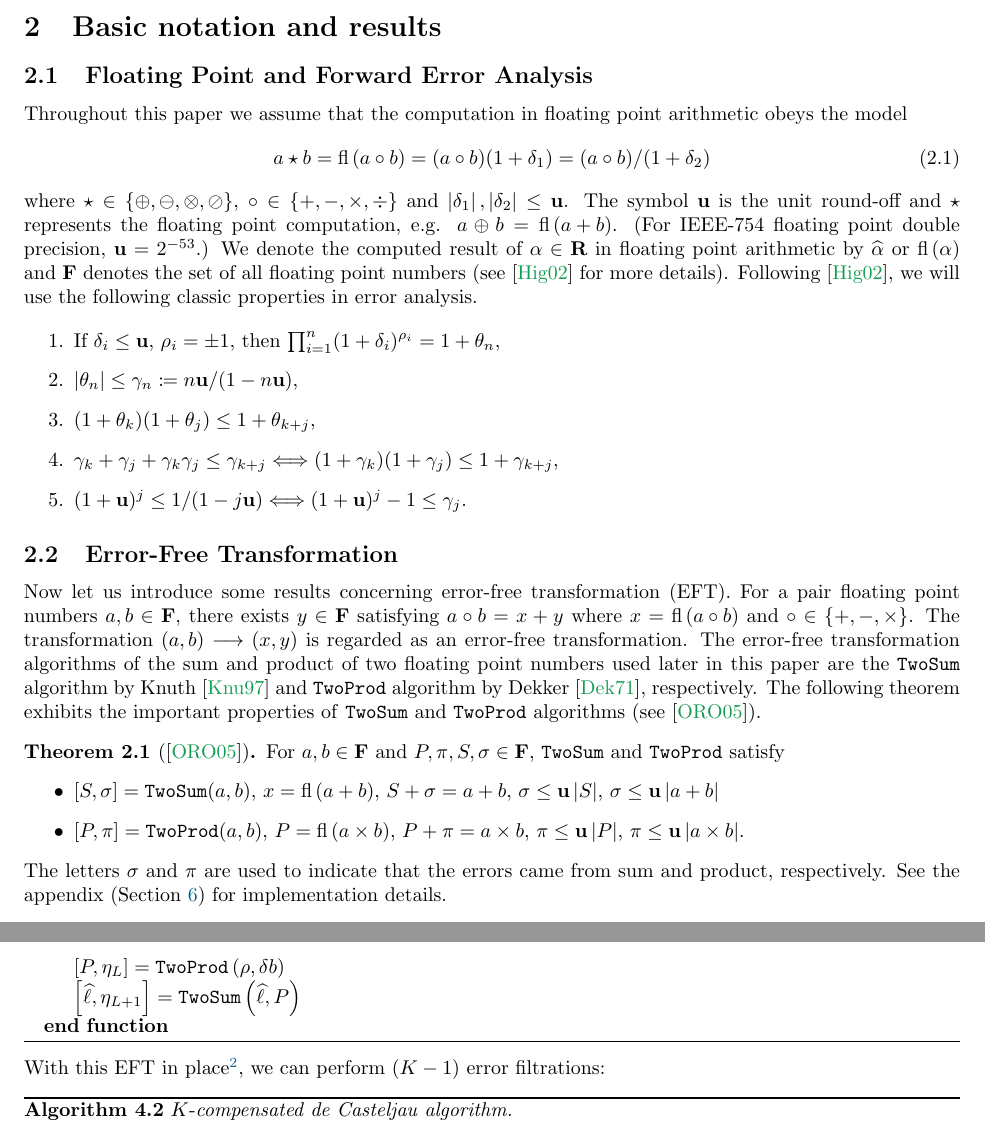
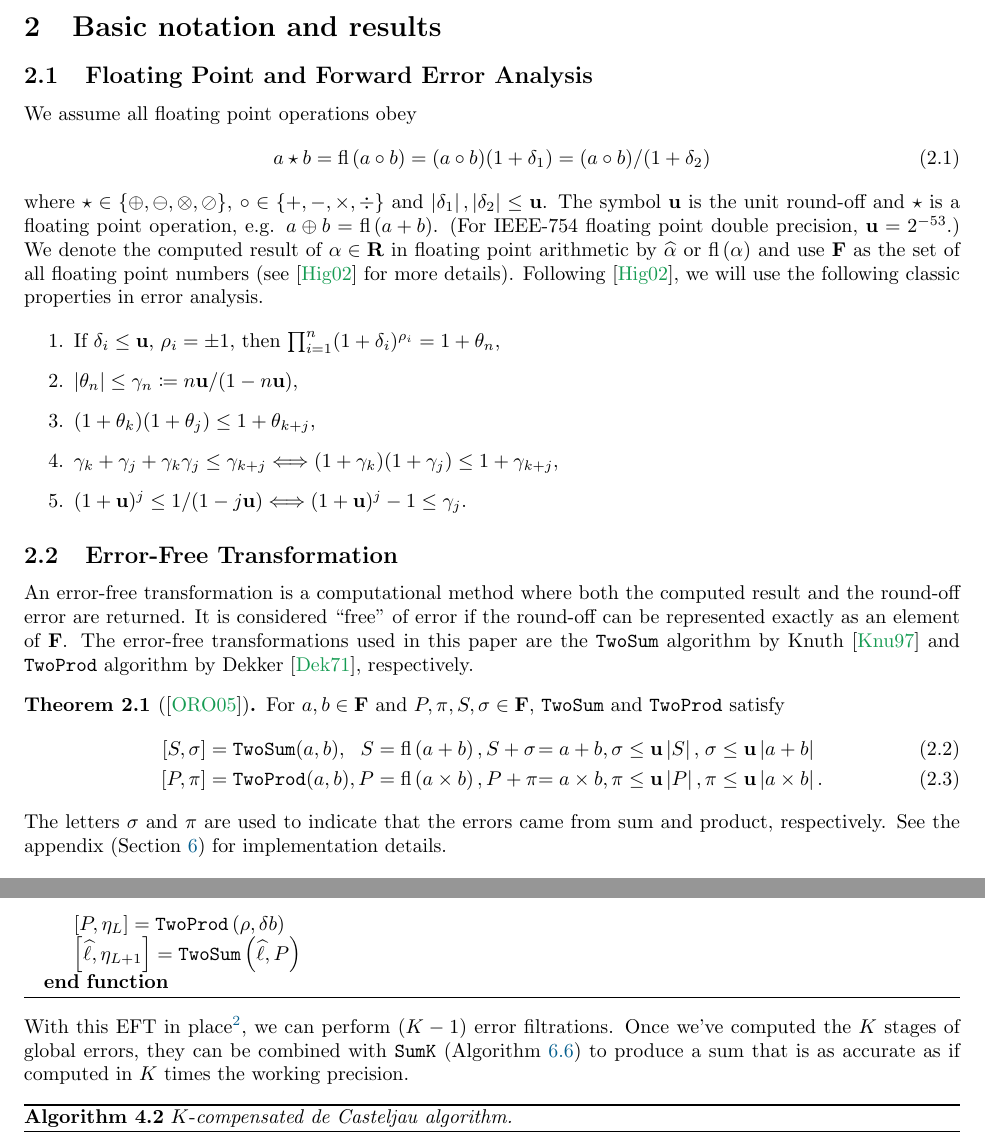
Before and after one commit to dhermes/k-compensated-de-casteljau, a LaTeX paper (doc/paper.tex): two parts of pages 4 and 10 of 21, joined at a grey line, cut so that both start at the same text. The pictures show the PDF file doc/paper.pdf that the author committed with the source.

Commit message:
Did a "final" pass and edit.

```diff
--- a/doc/paper.tex
+++ b/doc/paper.tex
@@ -226,7 +226,7 @@ factor of \(\mach\) for every error group added. So we derive
 \texttt{CompDeCasteljauK}, a \(K\)-fold compensated de Casteljau algorithm
 that satisfies the following a prior bound for any arbitrary integer \(K\):
 \begin{equation}
-  \frac{\left|p(s) - \mathtt{CompDeCasteljauK}(p, s)\right|}{
+  \frac{\left|p(s) - \mathtt{CompDeCasteljauK}(p, s, K)\right|}{
     \left|p(s)\right|} \leq \mach + \cond{p, s} \times
     \bigO{\mach^K}.
 \end{equation}
@@ -249,8 +249,7 @@ give numerical tests to illustrate the practical efficiency of our algorithms.
 
 \subsection{Floating Point and Forward Error Analysis}
 
-Throughout this paper we assume that the computation in floating point
-arithmetic obeys the model
+We assume all floating point operations obey
 \begin{equation}
   a \star b = \fl{a \circ b} = (a \circ b)(1 + \delta_1) =
   (a \circ b) / (1 + \delta_2)
@@ -258,11 +257,11 @@ arithmetic obeys the model
 where \(\star \in \left\{\oplus, \ominus, \otimes, \oslash\right\}\), \(\circ
 \in \left\{+, -, \times, \div\right\}\) and \(\left|\delta_1\right|,
 \left|\delta_2\right| \leq \mach\). The symbol \(\mach\) is the unit round-off
-and \(\star\) represents the floating point computation, e.g.
+and \(\star\) is a floating point operation, e.g.
 \(a \oplus b = \fl{a + b}\). (For IEEE-754 floating point double precision,
 \(\mach = 2^{-53}\).) We denote the computed result of
 \(\alpha \in \mathbf{R}\) in floating point arithmetic by
-\(\widehat{\alpha}\) or \(\fl{\alpha}\) and \(\mathbf{F}\) denotes the set of
+\(\widehat{\alpha}\) or \(\fl{\alpha}\) and use \(\mathbf{F}\) as the set of
 all floating point numbers (see \cite{Higham2002} for more details).
 Following \cite{Higham2002}, we will use the following classic properties in
 error analysis.
@@ -281,30 +280,26 @@ error analysis.
 
 \subsection{Error-Free Transformation}
 
-Now let us introduce some results concerning error-free transformation (EFT).
-For a pair floating point numbers \(a, b \in \mathbf{F}\), there exists
-\(y \in \mathbf{F}\) satisfying \(a \circ b = x + y\) where
-\(x = \fl{a \circ b}\) and \(\circ \in \left\{+, -, \times\right\}\).
-The transformation \((a, b) \longrightarrow (x, y)\) is regarded as an
-error-free transformation. The error-free transformation algorithms of the
-sum and product of two floating point numbers used later in this paper are
+An error-free transformation is a computational method where both
+the computed result and the round-off error are returned. It
+is considered ``free'' of error if the round-off can be represented
+exactly as an element of \(\mathbf{F}\).
+The error-free transformations used in this paper are
 the \texttt{TwoSum} algorithm by Knuth \cite{Knuth1997} and \texttt{TwoProd}
-algorithm by Dekker \cite{Dekker1971}, respectively. The following theorem
-exhibits the important properties of \texttt{TwoSum} and \texttt{TwoProd}
-algorithms (see \cite{Ogita2005}).
+algorithm by Dekker \cite{Dekker1971}, respectively.
 
 \begin{theorem}[\cite{Ogita2005}]\label{thm:eft}
 For \(a, b \in \mathbf{F}\) and \(P, \pi, S, \sigma \in \mathbf{F}\),
 \texttt{TwoSum} and \texttt{TwoProd} satisfy
-\begin{itemize}
-  \item \(\left[S, \sigma\right] = \mathtt{TwoSum}(a, b)\), \(x = \fl{a + b}\),
-      \(S + \sigma = a + b\), \(\sigma \leq \mach \left|S\right|\),
-      \(\sigma \leq \mach \left|a + b\right|\)
-  \item \(\left[P, \pi\right] = \mathtt{TwoProd}(a, b)\),
-      \(P = \fl{a \times b}\), \(P + \pi = a \times b\),
-      \(\pi \leq \mach \left|P\right|\),
-      \(\pi \leq \mach \left|a \times b\right|\).
-\end{itemize}
+\begin{alignat}{4}
+\left[S, \sigma\right] &= \mathtt{TwoSum}(a, b), & \, S &= \fl{a + b},
+  S + \sigma &= a + b, \sigma &\leq \mach \left|S\right|,
+  & \, \sigma &\leq \mach \left|a + b\right| \\
+\left[P, \pi\right] &= \mathtt{TwoProd}(a, b),
+  & \, P &= \fl{a \times b}, P + \pi &= a \times b,
+  \pi &\leq \mach \left|P\right|,
+  & \, \pi &\leq \mach \left|a \times b\right|.
+\end{alignat}
 The letters \(\sigma\) and \(\pi\) are used to indicate that the
 errors came from sum and product, respectively. See the appendix
 (Section~\ref{sec:appendix-algo}) for implementation details.
@@ -755,7 +750,10 @@ the process:
 
 \noindent With this EFT in place\footnote{And the related
 \texttt{LocalError} in Algorithm~\ref{alg:local-error}}, we can
-perform \((K - 1)\) error filtrations:
+perform \((K - 1)\) error filtrations. Once we've computed the \(K\) stages
+of global errors, they can be combined with
+\texttt{SumK} (Algorithm~\ref{alg:sum-k}) to produce a sum that is as
+accurate as if computed in \(K\) times the working precision.
 
 \begin{breakablealgorithm}
   \caption{\(K\)-\textit{compensated de Casteljau algorithm.}}
@@ -1133,7 +1131,8 @@ is no longer accurate.
 
 Figure~\ref{fig:compensated-k} shows the relative forward errors compared
 against the condition number. To compute relative errors, each input and
-coefficient is converted to a fraction (i.e. infinite precision) and then
+coefficient is converted to a fraction (i.e. infinite precision) and
+\(p(s)\) is computed exactly as a fraction, then
 compared to the corresponding computed values. Similar tools are used to
 \textbf{exactly} compute the condition number, though here we can rely
 on the fact that \(\widetilde{p}(s) = (s - 1)
```
Also changed, not shown: doc/paper.pdf, doc/paper.tex (28 more changed lines).
